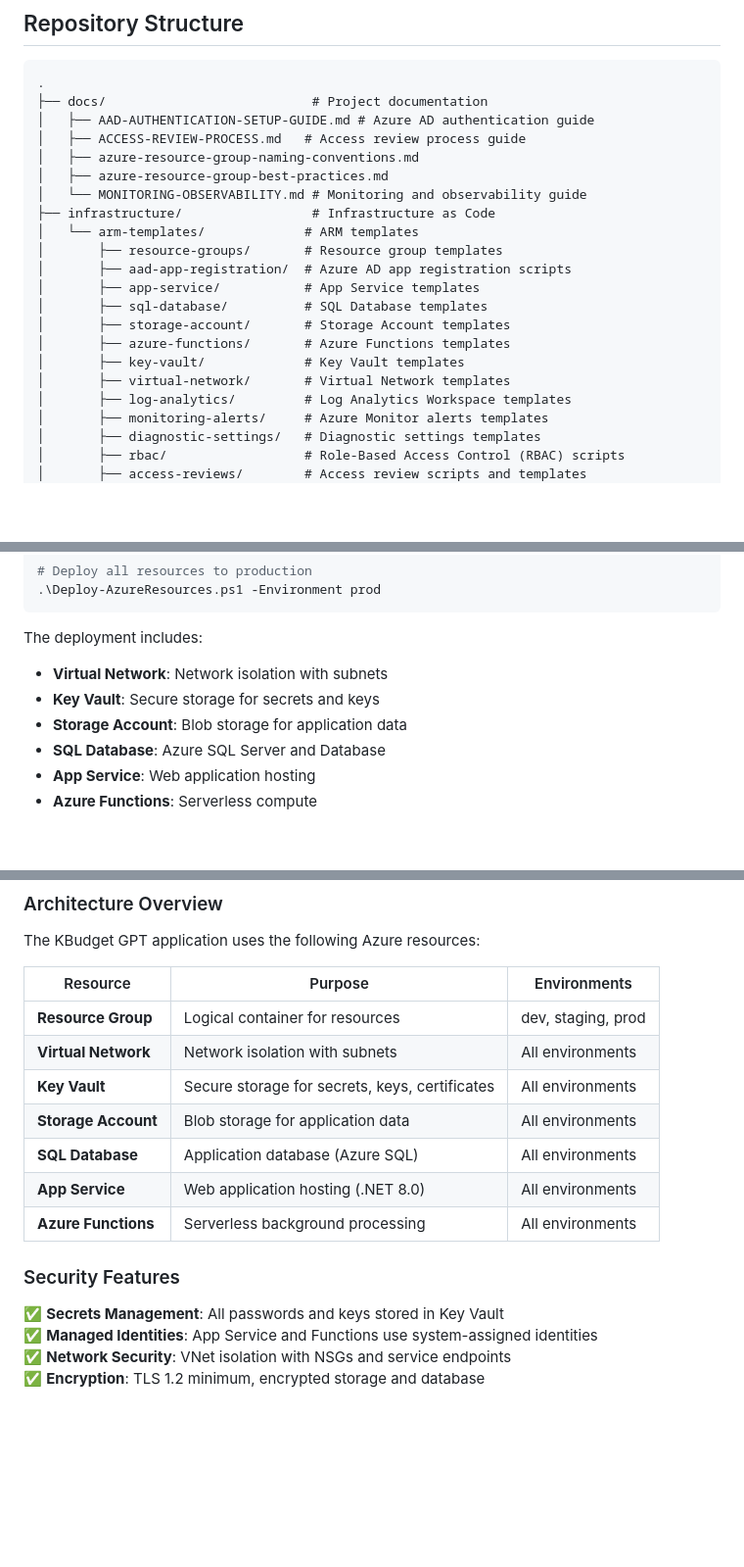
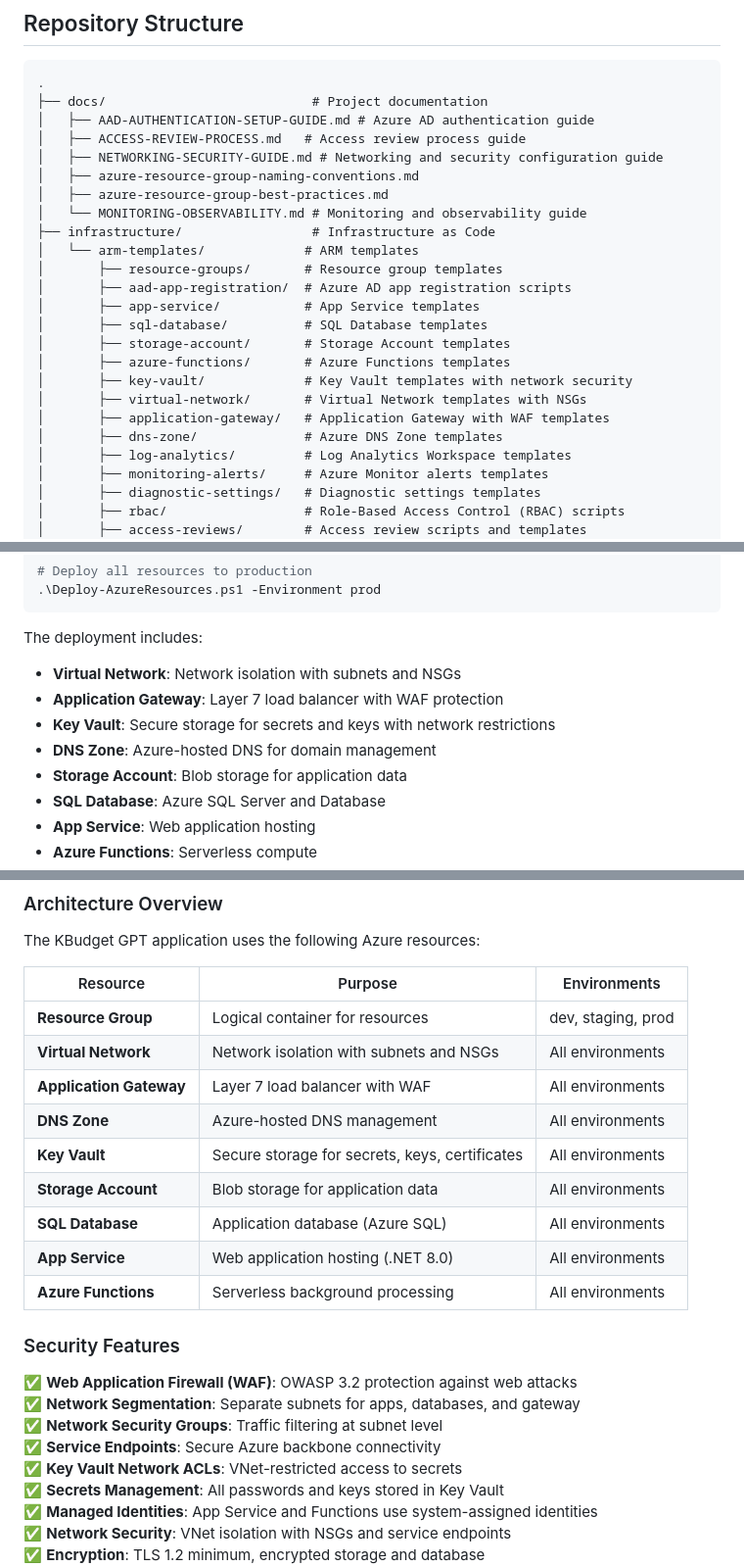
Before and after one commit to KevinWilmoth/KBudget_GPT, a Markdown page: README.md, 3 parts joined by grey strips. Shown at 98% size. Drawn GitHub-style; blank space fills up the shorter version.

Commit message:
Update README with new networking and security components documentation
Co-authored-by: KevinWilmoth <6051285+KevinWilmoth@users.noreply.github.com>

````diff
--- a/README.md
+++ b/README.md
@@ -26,6 +27,7 @@ This repository contains documentation and issue tracking for the KBudget GPT pr
 ├── docs/                           # Project documentation
 │   ├── AAD-AUTHENTICATION-SETUP-GUIDE.md # Azure AD authentication guide
 │   ├── ACCESS-REVIEW-PROCESS.md   # Access review process guide
+│   ├── NETWORKING-SECURITY-GUIDE.md # Networking and security configuration guide
 │   ├── azure-resource-group-naming-conventions.md
 │   ├── azure-resource-group-best-practices.md
 │   └── MONITORING-OBSERVABILITY.md # Monitoring and observability guide
@@ -37,8 +39,10 @@ This repository contains documentation and issue tracking for the KBudget GPT pr
 │       ├── sql-database/          # SQL Database templates
 │       ├── storage-account/       # Storage Account templates
 │       ├── azure-functions/       # Azure Functions templates
-│       ├── key-vault/             # Key Vault templates
-│       ├── virtual-network/       # Virtual Network templates
+│       ├── key-vault/             # Key Vault templates with network security
+│       ├── virtual-network/       # Virtual Network templates with NSGs
+│       ├── application-gateway/   # Application Gateway with WAF templates
+│       ├── dns-zone/              # Azure DNS Zone templates
 │       ├── log-analytics/         # Log Analytics Workspace templates
 │       ├── monitoring-alerts/     # Azure Monitor alerts templates
 │       ├── diagnostic-settings/   # Diagnostic settings templates
@@ -88,8 +92,10 @@ cd infrastructure/arm-templates/main-deployment
 ```
 
 The deployment includes:
-- **Virtual Network**: Network isolation with subnets
-- **Key Vault**: Secure storage for secrets and keys
+- **Virtual Network**: Network isolation with subnets and NSGs
+- **Application Gateway**: Layer 7 load balancer with WAF protection
+- **Key Vault**: Secure storage for secrets and keys with network restrictions
+- **DNS Zone**: Azure-hosted DNS for domain management
 - **Storage Account**: Blob storage for application data
 - **SQL Database**: Azure SQL Server and Database
 - **App Service**: Web application hosting
@@ -222,7 +230,9 @@ The KBudget GPT application uses the following Azure resources:
 | Resource | Purpose | Environments |
 |----------|---------|--------------|
 | **Resource Group** | Logical container for resources | dev, staging, prod |
-| **Virtual Network** | Network isolation with subnets | All environments |
+| **Virtual Network** | Network isolation with subnets and NSGs | All environments |
+| **Application Gateway** | Layer 7 load balancer with WAF | All environments |
+| **DNS Zone** | Azure-hosted DNS management | All environments |
 | **Key Vault** | Secure storage for secrets, keys, certificates | All environments |
 | **Storage Account** | Blob storage for application data | All environments |
 | **SQL Database** | Application database (Azure SQL) | All environments |
@@ -231,6 +241,11 @@ The KBudget GPT application uses the following Azure resources:
 
 ### Security Features
 
+✅ **Web Application Firewall (WAF)**: OWASP 3.2 protection against web attacks
+✅ **Network Segmentation**: Separate subnets for apps, databases, and gateway
+✅ **Network Security Groups**: Traffic filtering at subnet level
+✅ **Service Endpoints**: Secure Azure backbone connectivity
+✅ **Key Vault Network ACLs**: VNet-restricted access to secrets
 ✅ **Secrets Management**: All passwords and keys stored in Key Vault
 ✅ **Managed Identities**: App Service and Functions use system-assigned identities
 ✅ **Network Security**: VNet isolation with NSGs and service endpoints
````
Also changed, not shown: other parts of README.md (+5 -2 lines).
